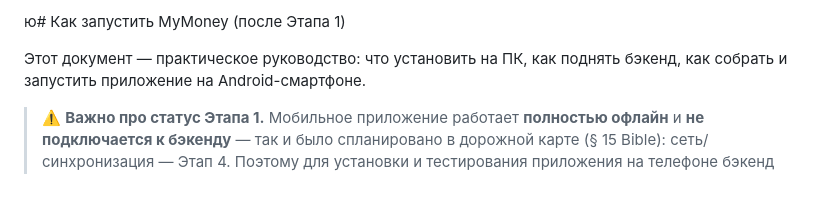
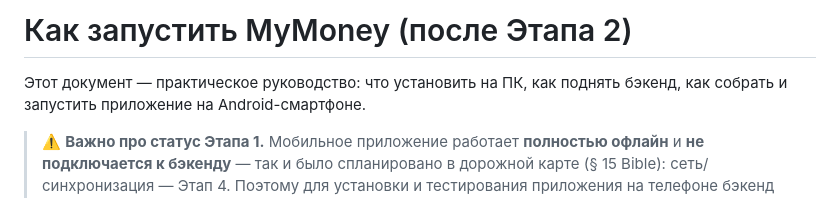
Before and after one commit to 0mnl/MyMoney, a Markdown page: HOWTO_RUN.md, the part around the change. Rendered like a GitHub page.

Commit message:
fix: update HOWTO_RUN title to reference Etap 2

```diff
--- a/HOWTO_RUN.md
+++ b/HOWTO_RUN.md
@@ -1,4 +1,4 @@
-ю# Как запустить MyMoney (после Этапа 1)
+# Как запустить MyMoney (после Этапа 2)
 
 Этот документ — практическое руководство: что установить на ПК, как поднять
 бэкенд, как собрать и запустить приложение на Android-смартфоне.
```
